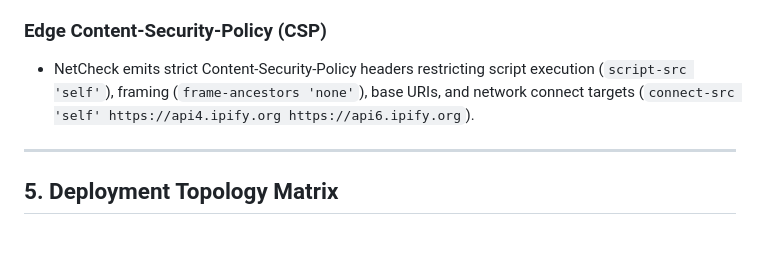
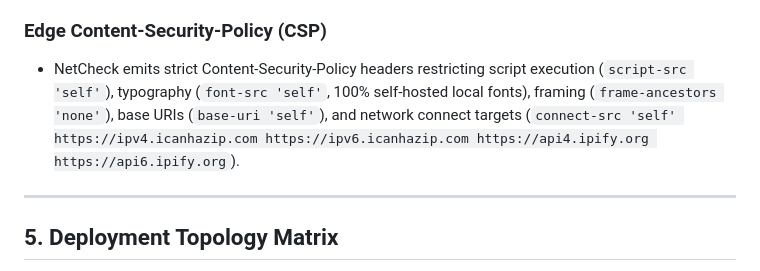
Before and after one commit to sudo-Penguin-Lalala/netcheck, a Markdown page: SECURITY.md, the part around the change. GitHub-like rendering; blank space fills up the shorter version.

```diff
--- a/SECURITY.md
+++ b/SECURITY.md
@@ -63,7 +63,7 @@ To prevent DNS rebinding attacks where an attacker alternates DNS responses betw
 - Secondary referral referrals to private or loopback endpoints are blocked.
 
 ### Edge Content-Security-Policy (CSP)
-- NetCheck emits strict Content-Security-Policy headers restricting script execution (`script-src 'self'`), framing (`frame-ancestors 'none'`), base URIs, and network connect targets (`connect-src 'self' https://api4.ipify.org https://api6.ipify.org`).
+- NetCheck emits strict Content-Security-Policy headers restricting script execution (`script-src 'self'`), typography (`font-src 'self'`, 100% self-hosted local fonts), framing (`frame-ancestors 'none'`), base URIs (`base-uri 'self'`), and network connect targets (`connect-src 'self' https://ipv4.icanhazip.com https://ipv6.icanhazip.com https://api4.ipify.org https://api6.ipify.org`).
 
 ---
 
```
Also changed, not shown: README.md (+11 -7 lines).
